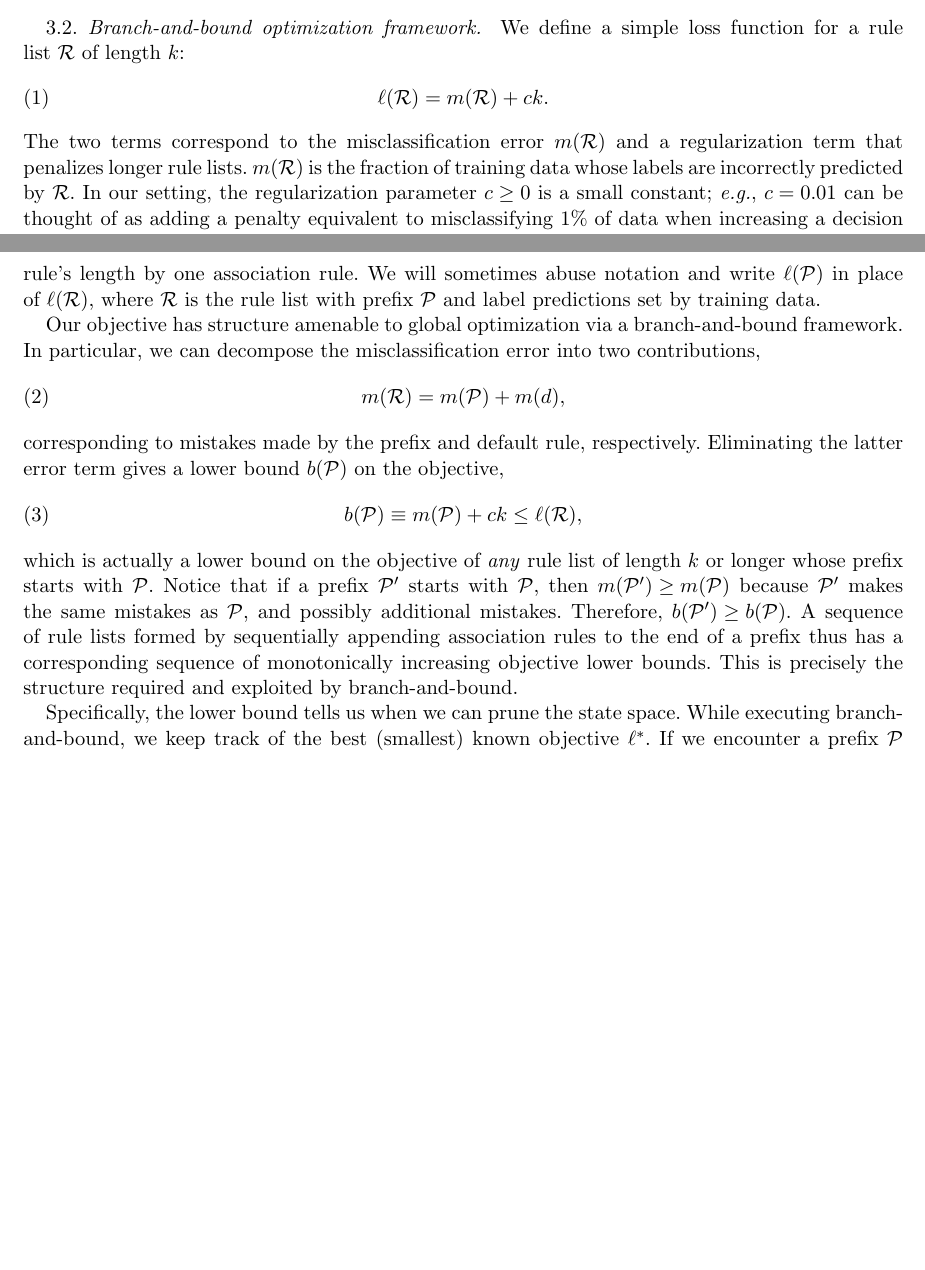
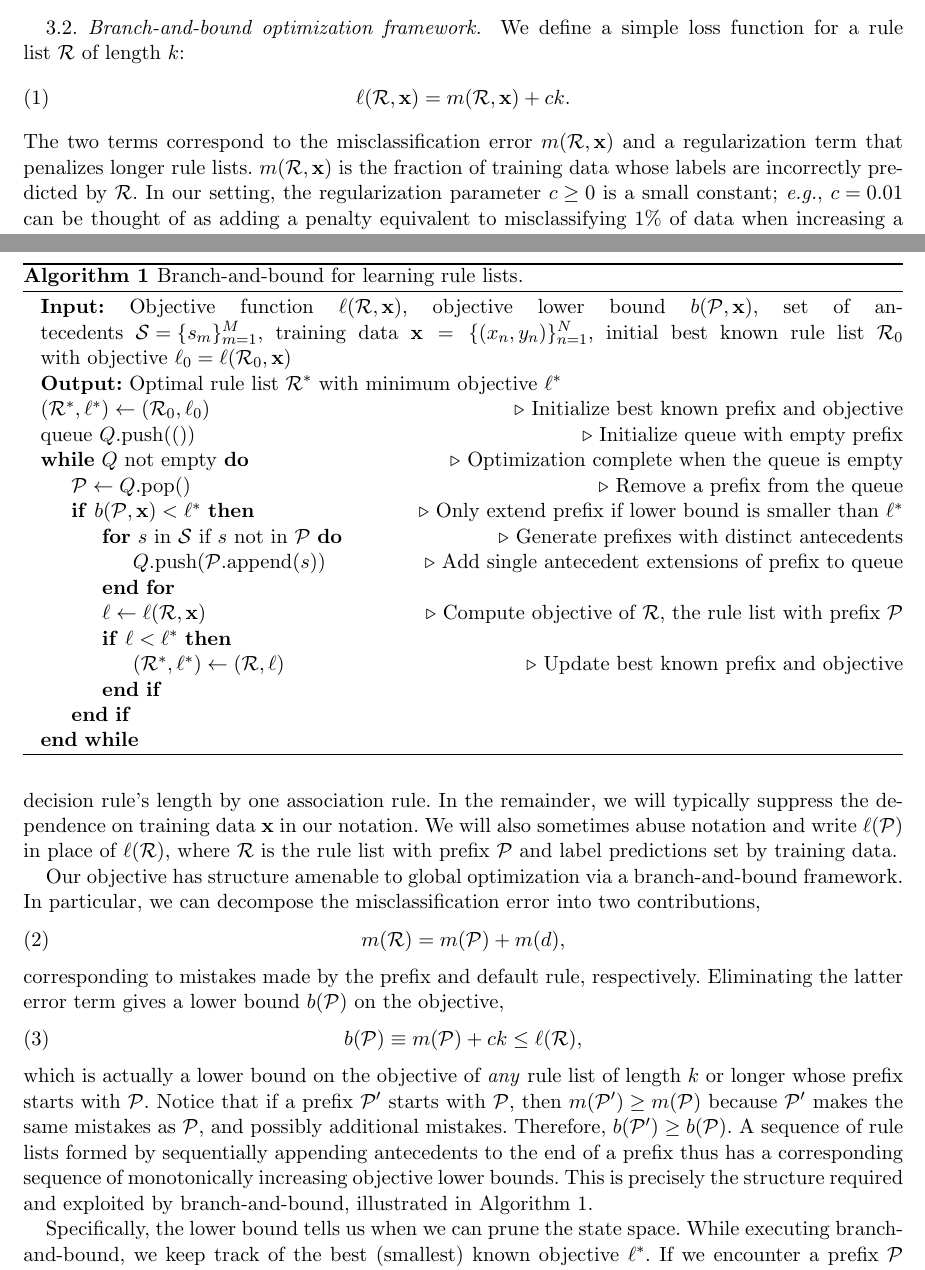
Before and after one commit to nlarusstone/corels-test, a LaTeX document (paper/arxiv.tex, which reads paper/content.tex, paper/latex_macros.tex): two parts of pages 1 and 2 of 6, joined at a grey line, cut so that both start at the same text, the shorter picture padded with empty space. Compiled offline with pdfLaTeX.

Commit message:
Add branch-and-bound algorithm pseudocode

```diff
--- a/paper/content.tex
+++ b/paper/content.tex
@@ -68,20 +68,22 @@ particular prefix, we implicitly assume these empirically determined label predi
 
 We define a simple loss function for a rule list~$\RL$ of length~$k$:
 \begin{align}
-\ell(\RL) = m(\RL) + c k.
+\ell(\RL, \x) = m(\RL, \x) + c k.
 \label{eq:objective}
 \end{align}
-The two terms correspond to the misclassification error~$m(\RL)$
+The two terms correspond to the misclassification error~$m(\RL, \x)$
 and a regularization term that penalizes longer rule lists.
 %
-$m(\RL)$~is the fraction of training data whose labels are
+$m(\RL, \x)$~is the fraction of training data whose labels are
 incorrectly predicted by~$\RL$.
 %
 In our setting, the regularization parameter~${c \ge 0}$ is a small constant;
 \eg ${c = 0.01}$ can be thought of as adding a penalty equivalent to misclassifying~$1\%$
 of data when increasing a decision rule's length by one association rule.
 %
-We will sometimes abuse notation and write~$\ell(\Prefix)$ in place of~$\ell(\RL)$,
+In the remainder, we will typically suppress the dependence on training data~$\x$ in our notation.
+%
+We will also sometimes abuse notation and write~$\ell(\Prefix)$ in place of~$\ell(\RL)$,
 where~$\RL$ is the rule list with prefix~$\Prefix$ and label predictions set by training data.
 
 Our objective has structure amenable to global optimization via a branch-and-bound framework.
@@ -105,11 +107,12 @@ because~$\Prefix'$ makes the same mistakes as~$\Prefix$, and possibly additional
 %
 Therefore,~${b(\Prefix') \ge b(\Prefix)}$.
 %
-A sequence of rule lists formed by sequentially appending association rules
+A sequence of rule lists formed by sequentially appending antecedents
 to the end of a prefix thus has a corresponding sequence of
 monotonically increasing objective lower bounds.
 %
-This is precisely the structure required and exploited by branch-and-bound.
+This is precisely the structure required and exploited by branch-and-bound,
+illustrated in Algorithm~\ref{alg:branch-and-bound}.
 
 Specifically, the lower bound tells us when we can prune the state space.
 %
@@ -120,6 +123,32 @@ If we encounter a prefix~$\Prefix$ with lower bound at least as large as~$\ell^*
 b(\Prefix) \ge \ell^*,
 \end{align}
 then we needn't consider any prefix that starts with~$\Prefix$.
+
+\begin{algorithm}[t!]
+\caption{Branch-and-bound for learning rule lists.}
+\label{alg:branch-and-bound}
+\begin{algorithmic}
+\normalsize
+\State \textbf{Input:} Objective function~$\ell(\RL, \x)$, objective lower bound~${b(\Prefix, \x)}$,
+set of antecedents~${\RuleSet = \{s_m\}_{m=1}^M}$, training data~$\x = {\{(x_n, y_n)\}_{n=1}^N}$,
+initial best known rule list~$\RL_0$ with objective~${\ell_0 = \ell(\RL_0, \x)}$
+\State \textbf{Output:} Optimal rule list~$\RL^*$ with minimum objective~$\ell^*$
+\State $(\RL^*, \ell^*) \gets (\RL_0, \ell_0)$ \Comment{Initialize best known prefix and objective}
+\State queue~$Q$.push$(())$ \Comment{Initialize queue with empty prefix}
+\While {$Q$ not empty} \Comment{Optimization complete when the queue is empty}
+	\State $\Prefix \gets Q$.pop() \Comment{Remove a prefix from the queue}
+	\If {$b(\Prefix, \x) < \ell^*$} \Comment{Only extend prefix if lower bound is smaller than~$\ell^*$}
+        \For {$s$ in $\RuleSet$ if $s$ not in $\Prefix$} \Comment{Generate prefixes with distinct antecedents}
+            \State $Q$.push$(\Prefix$.append$(s))$ \Comment{Add single antecedent extensions of prefix to queue}
+        \EndFor
+        \State $\ell \gets \ell(\RL, \x)$ \Comment{Compute objective of~$\RL$, the rule list with prefix~$\Prefix$}
+        \If {$\ell < \ell^*$}
+            \State $(\RL^*, \ell^*) \gets (\RL, \ell)$ \Comment{Update best known prefix and objective}
+        \EndIf
+    \EndIf
+\EndWhile
+\end{algorithmic}
+\end{algorithm}
 
 \subsection{Additional pruning bounds}
 
--- a/paper/latex_macros.tex
+++ b/paper/latex_macros.tex
@@ -22,6 +22,7 @@
 \def\RL{{\mathcal R}}
 \def\N{{\mathcal N}}
 \def\Prefix{{\mathcal P}}
+\def\RuleSet{{\mathcal S}}
 \newcommand{\x}{\mathbf{x}}
 \newcommand{\y}{\mathbf{y}}
 
```
Also changed, not shown: paper/content.tex (2 more changed lines).
